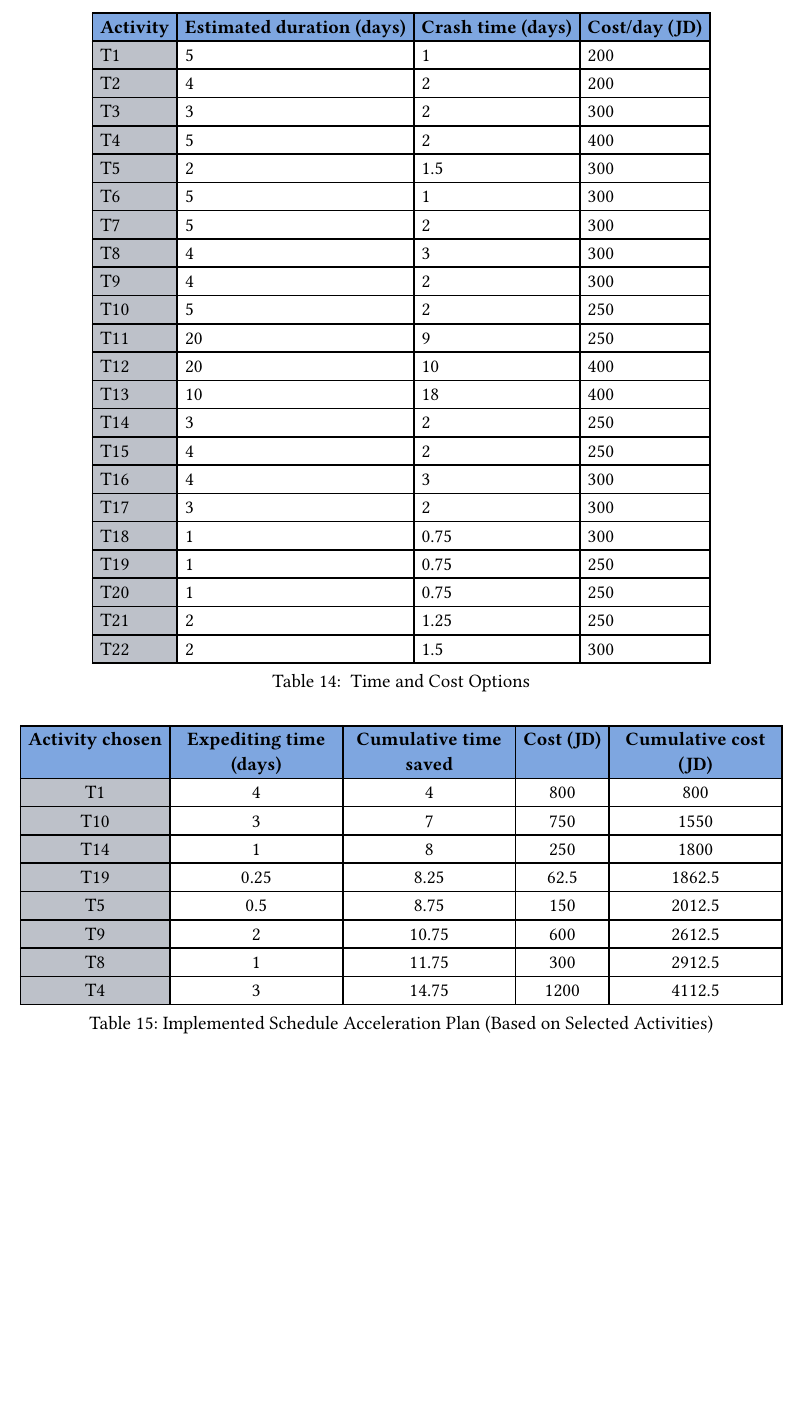
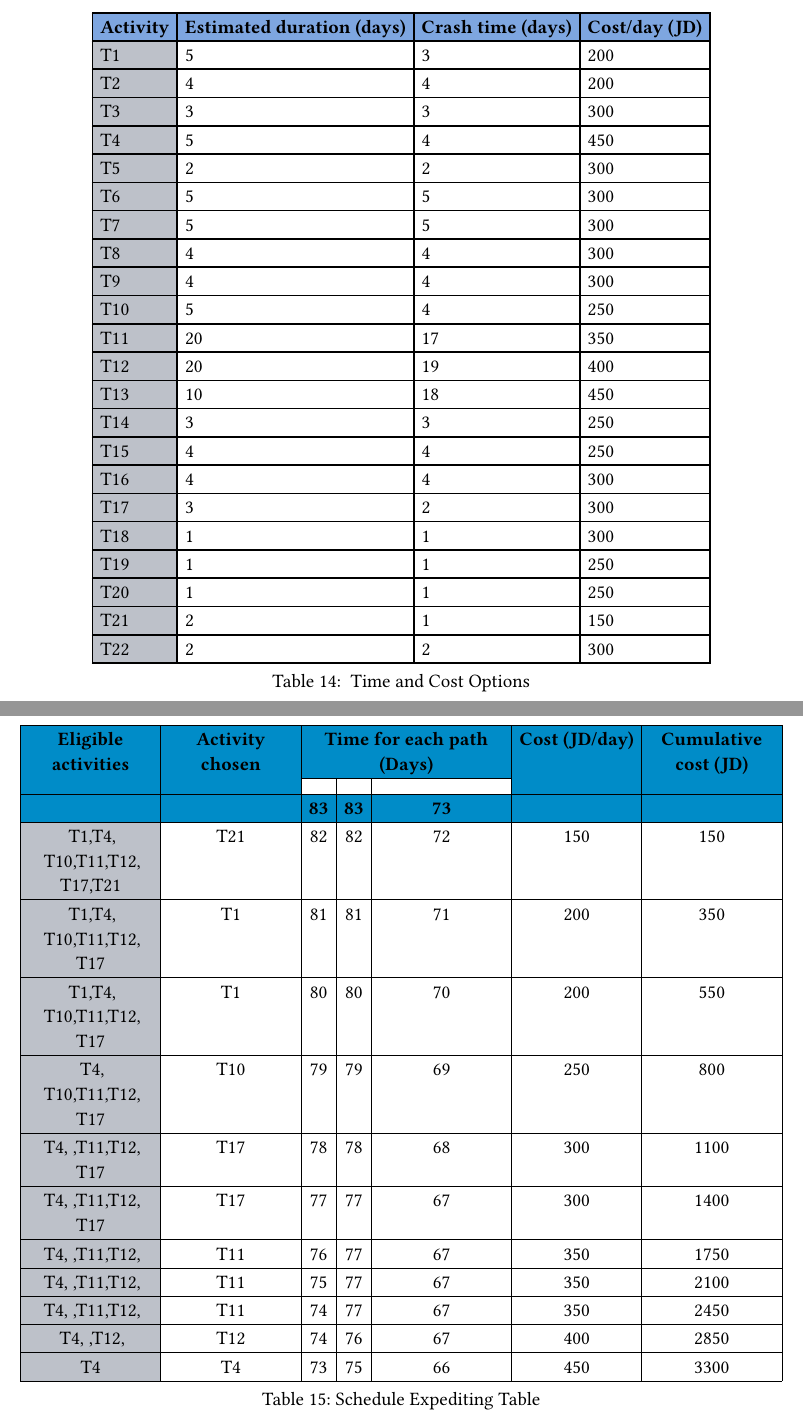
Before and after one commit to 0Risotto/Salleha, a Typst document (docs/main.typ, which reads docs/chapters/chapter2/chapter2-part5.typ): part of page 33 of 34 before the commit and two parts of pages 33 and 34 of 35 after it, the two joined at a grey line, cut so that both start at the same text, the shorter picture padded with empty space. Compiled offline with Typst 0.15; a missing font is replaced by an installed copy or a similar font.

Commit message:
chapter2 updateeeeeee

```diff
--- a/docs/chapters/chapter2/chapter2-part5.typ
+++ b/docs/chapters/chapter2/chapter2-part5.typ
@@ -89,25 +89,20 @@
       columns: 4,
       align: left,
       [*Activity*], [*Estimated duration (days)*], [*Crash time (days)*], [*Cost/day (JD)*],
-      [T1], [5], [1], [200],
-      [T2], [4], [2], [200],
-      [T3], [3], [2], [300],
-      [T4], [5], [2], [400],
-      [T5], [2], [1.5], [300],
-      [T6], [5], [1], [300],
-      [T7], [5], [2], [300],
-      [T8], [4], [3], [300],
-      [T9], [4], [2], [300],
-      [T10], [5], [2], [250],
-      [T11], [20], [9], [250],
-      [T12], [20], [10], [400],
-      [T13], [10], [18], [400],
-      [T14], [3], [2], [250],
-      [T15], [4], [2], [250],
-      [T16], [4], [3], [300],
+      [T1], [5], [3], [200],
+      [T2], [4], [4], [200],
+      [T3], [3], [3], [300],
+      [T4], [5], [4], [450],
+      [T5], [2], [2], [300],
+      [T6], [5], [5], [300],
+      [T7], [5], [5], [300],
+      [T8], [4], [4], [300],
+      [T9], [4], [4], [300],
+      [T10], [5], [4], [250],
+      [T11], [20], [17], [350],
+      [T12], [20], [19], [400],
+      [T13], [10], [18], [450],
+      [T14], [3], [3], [250],
+      [T15], [4], [4], [250],
+      [T16], [4], [4], [300],
       [T17], [3], [2], [300],
-      [T18], [1], [0.75], [300],
-      [T19], [1], [0.75], [250],
-      [T20], [1], [0.75], [250],
-      [T21], [2], [1.25], [250],
-      [T22], [2], [1.5], [300]
@@ -114,3 +112,5 @@
+      [T21], [2], [1], [150],
+      [T22], [2], [2], [300]
 
     ),
     caption: [ Time and Cost Options ]
@@ -122,14 +122,18 @@
 #align(center)[
   #figure(
     table(
-      columns: 5,
+      columns: 7,
       align: center,
-      [*Activity chosen*], [*Expediting time (days)*], [*Cumulative time saved*], [*Cost (JD)*], [*Cumulative cost (JD)*],
-      [T1],  [4],   [4],    [800],     [800],
-      [T10], [3],   [7],    [750],     [1550],
-      [T14], [1],   [8],    [250],     [1800],
-      [T19], [0.25],[8.25], [62.5],    [1862.5],
-      [T5],  [0.5], [8.75], [150],     [2012.5],
-      [T9],  [2],   [10.75],[600],     [2612.5],
-      [T8],  [1],   [11.75],[300],     [2912.5],
-      [T4],  [3],   [14.75],[1200],    [4112.5]
+      stroke: 0.5pt,
+
+      // HEADER ROW 1
+      table.header(
+        table.cell(fill: rgb(0,140,200), rowspan: 2)[*Eligible activities*],
+        table.cell(fill: rgb(0,140,200), rowspan: 2)[*Activity chosen*],
+        table.cell(fill: rgb(0,140,200), colspan: 3)[*Time for each path (Days)*],
+        table.cell(fill: rgb(0,140,200), rowspan: 2)[*Cost (JD/day)*],
+        table.cell(fill: rgb(0,140,200), rowspan: 2)[*Cumulative cost (JD)*],
+      ),
+
+      // HEADER ROW 2 — must have 7 columns total
+      table.header(
@@ -136,4 +150,52 @@
+      [T1,T4,
+      T10,T11,T12,
+      T17,T21], [T21], [82], [82], [72], [150], [150],
+
+
+       [T1,T4,
+      T10,T11,T12,
+      T17], [T1], [81], [81], [71], [200], [350],
+
+      [T1,T4,
+      T10,T11,T12,
+      T17], [T1], [80], [80], [70], [200], [550],
+
+      [T4,
+      T10,T11,T12,
+      T17], [T10], [79], [79], [69], [250], [800],
+
+      [T4,
+      ,T11,T12,
+      T17], [T17], [78], [78], [68], [300], [1100],
+
+      [T4,
+      ,T11,T12,
+      T17], [T17], [77], [77], [67], [300], [1400],
+
+      [T4,
+      ,T11,T12,
+      ], [T11], [76], [77], [67], [350], [1750],
+
+      [T4,
+      ,T11,T12,
+      ], [T11], [75], [77], [67], [350], [2100],
+
+
+      [T4,
+      ,T11,T12,
+      ], [T11], [74], [77], [67], [350], [2450],
+
+      [T4,
+      ,T12,
+      ], [T12], [74], [76], [67], [400], [2850],
+
+      [T4
+
+      ], [T4], [73], [75], [66], [450], [3300],
+
+
+
     ),
-    caption: [Implemented Schedule Acceleration Plan (Based on Selected Activities)]
+    caption: [Schedule Expediting Table]
   )
 ]
```
Also changed, not shown: docs/chapters/chapter2/chapter2-part5.typ (13 more changed lines).
